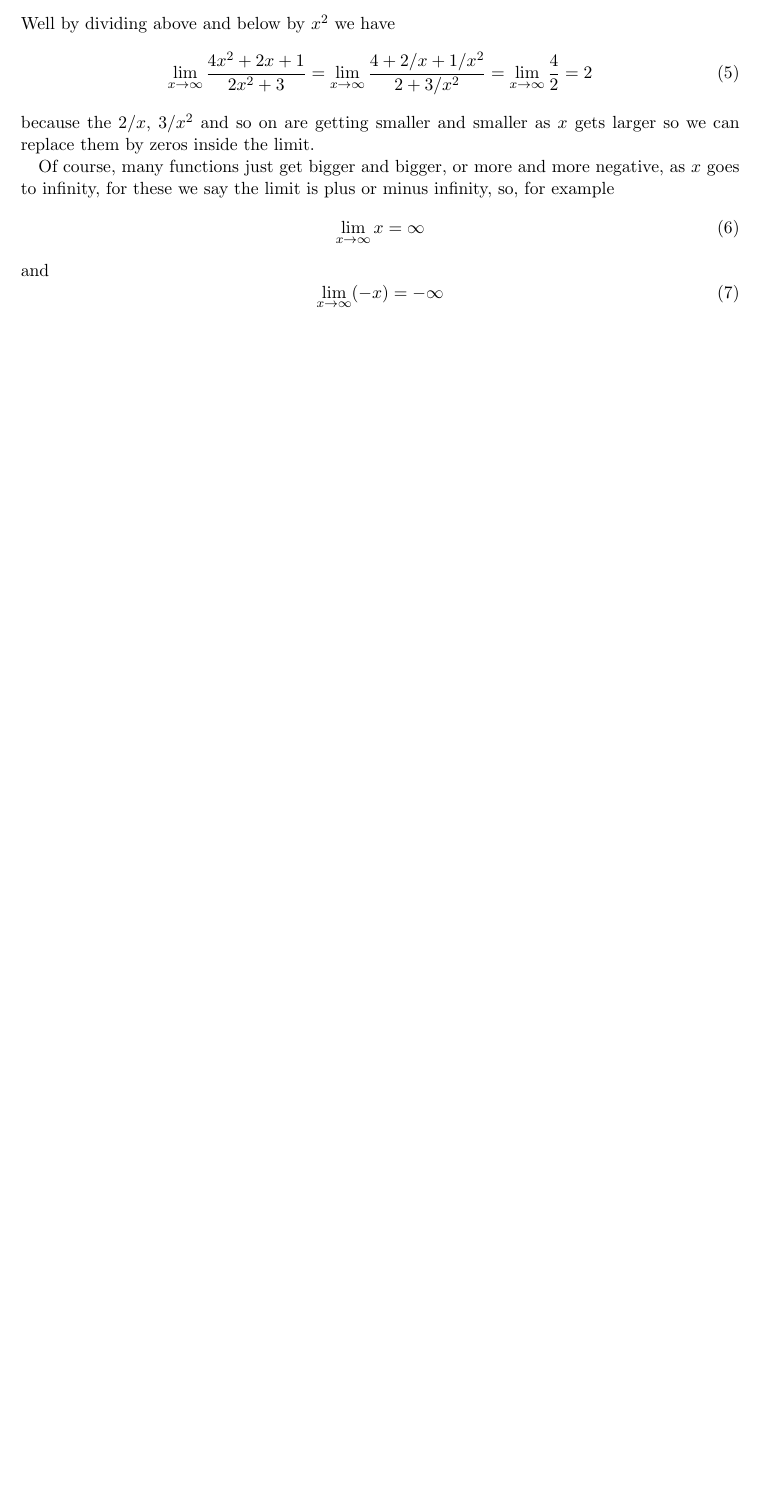
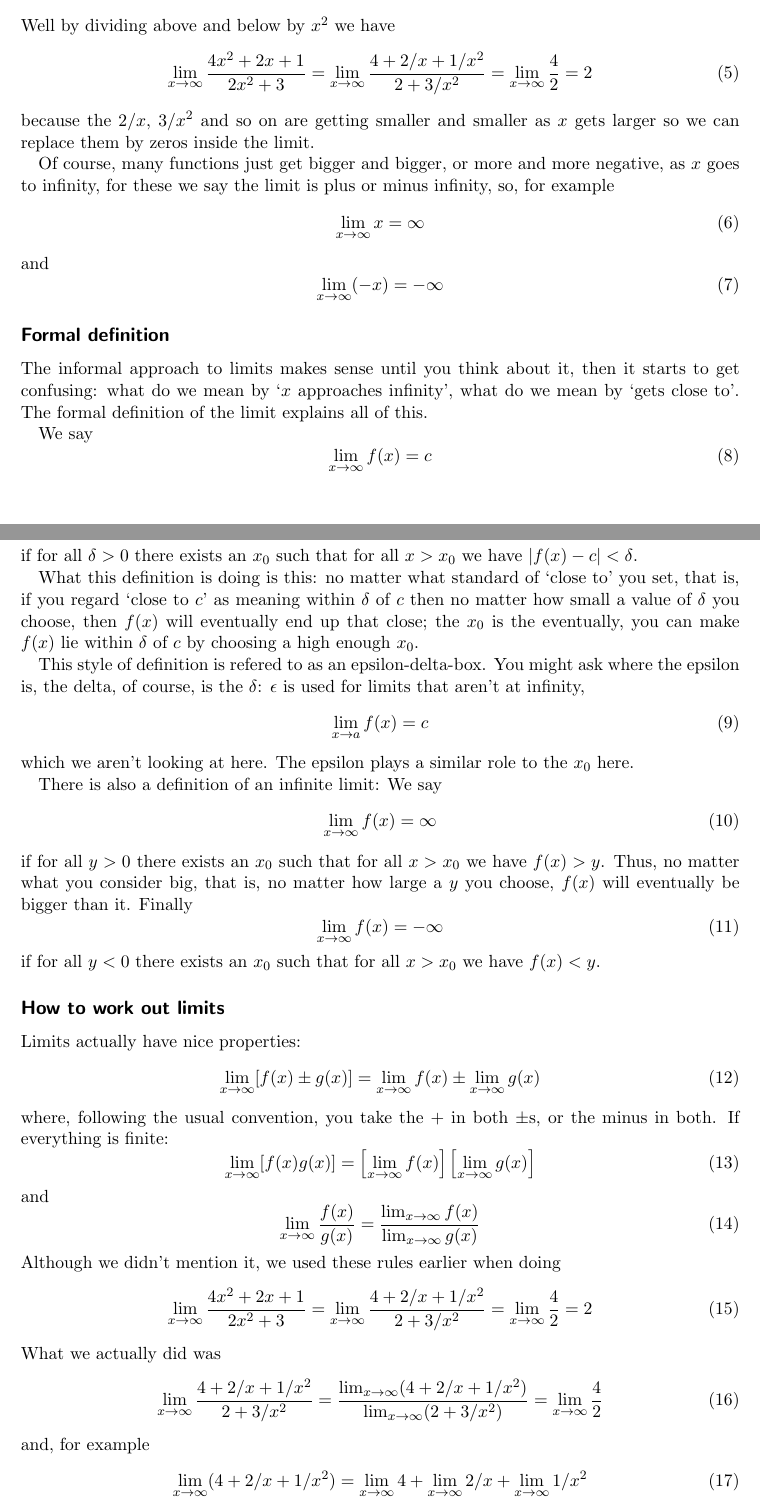
Before and after one commit to conorhoughton/COMS10007, a LaTeX document (2017_18/2_limits/source/2_limits.tex): part of the page before the commit and two parts of pages 1 and 2 of 3 after it, the two joined at a grey line, cut so that both start at the same text, the shorter picture padded with empty space. Compiled offline with pdfLaTeX.

Commit message:
added note on limits

```diff
--- a/2017_18/2_limits/source/2_limits.tex
+++ b/2017_18/2_limits/source/2_limits.tex
@@ -68,3 +70,77 @@ and
 \lim_{x\rightarrow \infty} (-x)=-\infty
 \end{equation}
 
+\subsection*{Formal definition}
+
+The informal approach to limits makes sense until you think about it,
+then it starts to get confusing: what do we mean by \lq{}$x$
+approaches infinity\rq{}, what do we mean by \lq{}gets close
+to\rq{}. The formal definition of the limit explains all of this.
+
+We say
+\begin{equation}
+\lim_{x\rightarrow \infty}f(x)=c
+\end{equation}
+if for all $\delta>0$ there exists an $x_0$ such that for all $x>x_0$
+we have $|f(x)-c|<\delta$.
+
+What this definition is doing is this: no matter what standard of
+\lq{}close to\rq{} you set, that is, if you regard \lq{}close to
+$c$\rq{} as meaning within $\delta$ of $c$ then no matter how small a
+value of $\delta$ you choose, then $f(x)$ will eventually end up that
+close; the $x_0$ is the eventually, you can make $f(x)$ lie within
+$\delta$ of $c$ by choosing a high enough $x_0$.
+
+This style of definition is refered to as an epsilon-delta-box. You
+might ask where the epsilon is, the delta, of course, is the $\delta$:
+$\epsilon$ is used for limits that aren't at infinity,
+\begin{equation}
+\lim_{x\rightarrow a}f(x)=c
+\end{equation}
+which we aren't looking at here. The epsilon plays a similar role to
+the $x_0$ here.
+
+There is also a definition of an infinite limit:
+We say
+\begin{equation}
+\lim_{x\rightarrow \infty}f(x)=\infty
+\end{equation}
+if for all $y>0$ there exists an $x_0$ such that for all $x>x_0$
+we have $f(x)>y$. Thus, no matter what you consider big, that is, no matter how large a $y$ you choose, $f(x)$ will eventually be bigger than it. Finally
+\begin{equation}
+\lim_{x\rightarrow \infty}f(x)=-\infty
+\end{equation}
+if for all $y<0$ there exists an $x_0$ such that for all $x>x_0$
+we have $f(x)<y$.
+
+\subsection*{How to work out limits}
+
+Limits actually have nice properties:
+\begin{equation}
+\lim_{x\rightarrow \infty}[f(x)\pm g(x)]=\lim_{x\rightarrow \infty}f(x)\pm \lim_{x\rightarrow \infty}g(x)
+\end{equation}
+where, following the usual convention, you take the $+$ in both
+$\pm$s, or the minus in both. If everything is finite:
+\begin{equation}
+\lim_{x\rightarrow \infty}[f(x)g(x)]=\left[\lim_{x\rightarrow \infty}f(x)\right]\left[\lim_{x\rightarrow \infty}g(x)\right]
+\end{equation}
+and
+\begin{equation}
+\lim_{x\rightarrow \infty}\frac{f(x)}{g(x)}=\frac{\lim_{x\rightarrow \infty}f(x)}{\lim_{x\rightarrow \infty}g(x)}
+\end{equation}
+Although we didn't mention it, we used these rules earlier when doing
+\begin{equation}
+\lim_{x\rightarrow \infty}\frac{4x^2+2x+1}{2x^2+3}=
+\lim_{x\rightarrow \infty}\frac{4+2/x+1/x^2}{2+3/x^2}=
+\lim_{x\rightarrow \infty}\frac{4}{2}=2
+\end{equation}
+What we actually did was
+\begin{equation}
+\lim_{x\rightarrow \infty}\frac{4+2/x+1/x^2}{2+3/x^2}=
+\frac{\lim_{x\rightarrow \infty}(4+2/x+1/x^2)}{\lim_{x\rightarrow \infty}(2+3/x^2)}=
+\lim_{x\rightarrow \infty}\frac{4}{2}
+\end{equation}
+and, for example
+\begin{equation}
+\lim_{x\rightarrow \infty} (4+2/x+1/x^2)=\lim_{x\rightarrow \infty} 4+\lim_{x\rightarrow \infty}2/x+\lim_{x\rightarrow \infty}1/x^2
+\end{equation}
@@ -70,0 +163 @@ and
+\begin{equation}
```
Also changed, not shown: 2017_18/2_limits/2_limits.pdf (added), 2017_18/2_limits/source/2_limits.tex (73 more changed lines).
